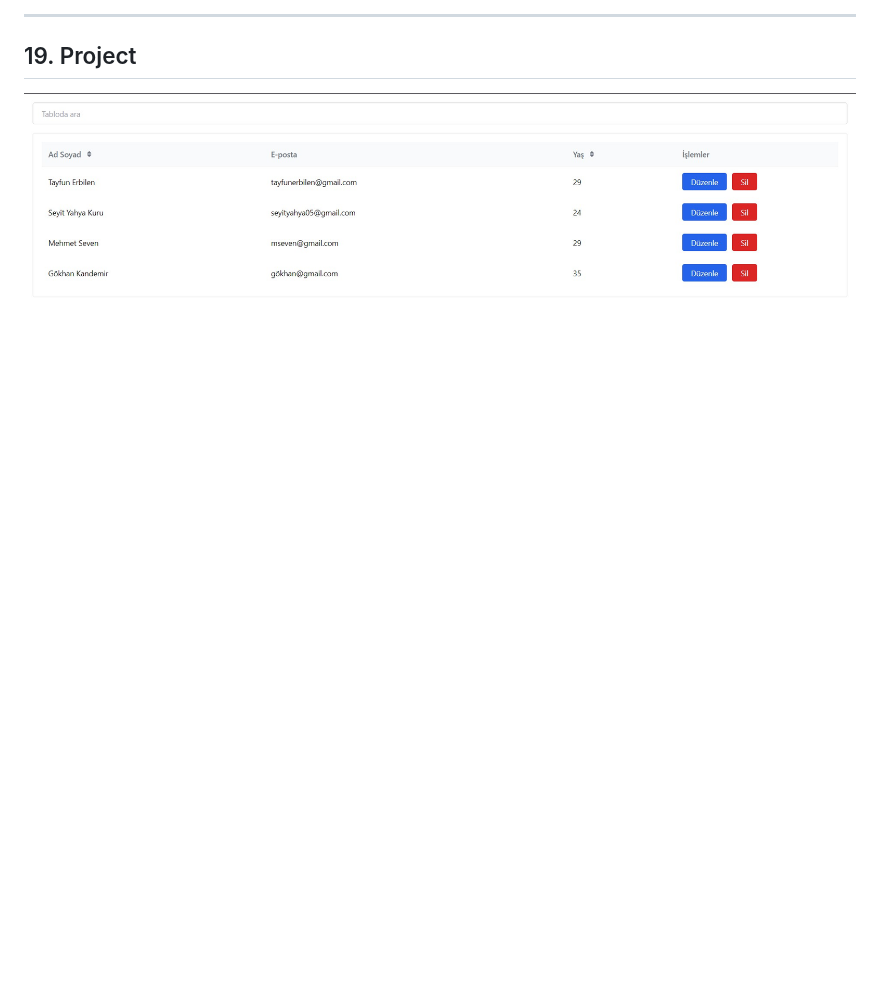
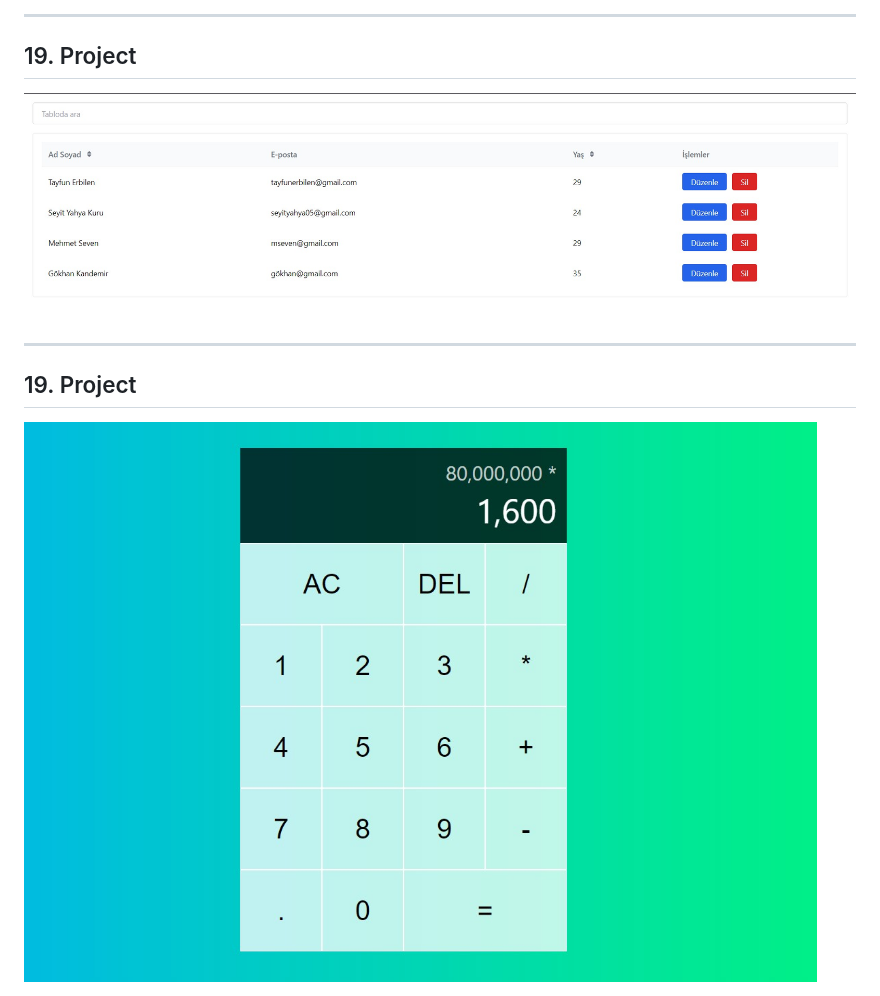
Before and after one commit to seyityahya/100_frontend_projects, a Markdown page: README.md, the part around the change. GitHub-like rendering; pictures changed too: image/20.project.jpg (added); blank space fills up the shorter version.

```diff
--- a/README.md
+++ b/README.md
@@ -109,3 +109,9 @@
 ## 19. Project
 
 <img src="image/19.project.jpg" alt="drawing" style="max-height:400px;"/>
+
+---
+
+## 19. Project
+
+<img src="image/20.project.jpg" alt="drawing" style="max-height:400px;"/>
```
